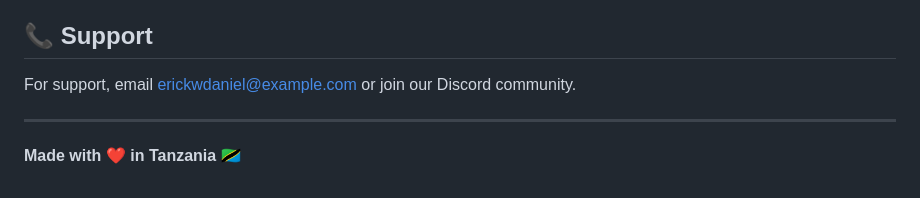
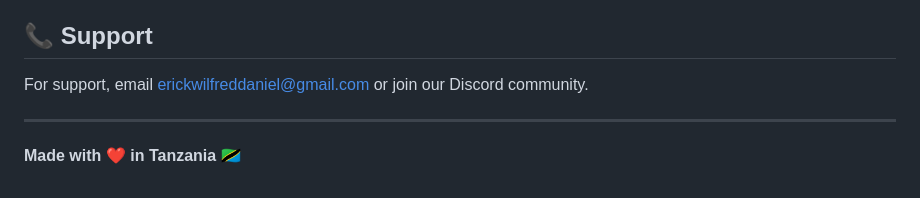
Before and after one commit to ErickWDaniel/mtaasuite, a Markdown page: README.md, the part around the change. GitHub-like rendering.

```diff
--- a/README.md
+++ b/README.md
@@ -199,7 +199,7 @@ This project is licensed under the MIT License - see the [LICENSE](LICENSE) file
 
 ## 📞 Support
 
-For support, email erickwdaniel@example.com or join our Discord community.
+For support, email erickwilfreddaniel@gmail.com or join our Discord community.
 
 ---
 
```
